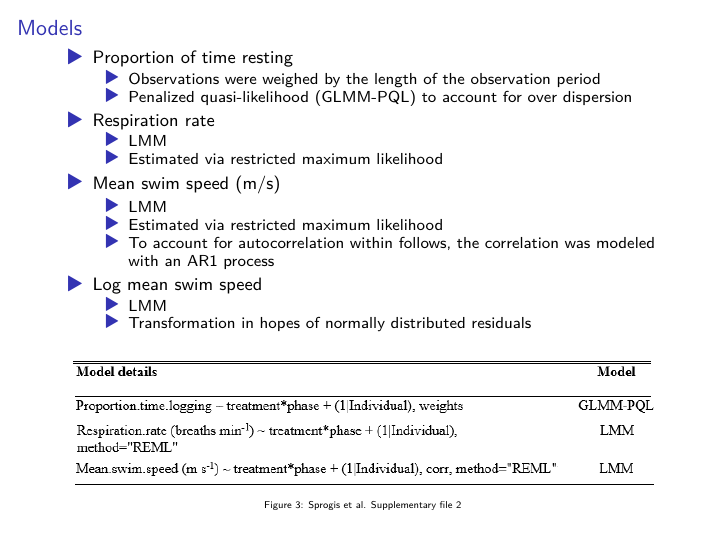
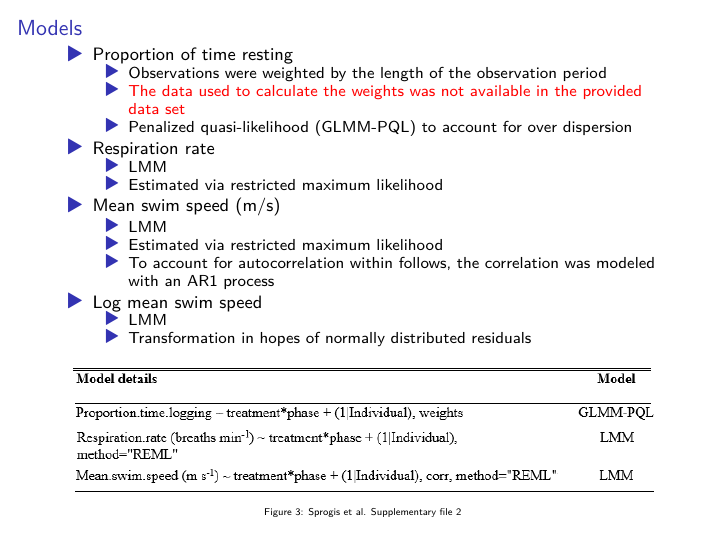
Before and after one commit to fab-bla/Humpback_Whales, an R Markdown document (Presentation_2/HPW_Presentation_2.Rmd): page 5 of 11. The pictures show the output file Presentation_2/HPW_Presentation_2.pdf that the author committed with the source.

Commit message:
Final changes to presentation 2

```diff
--- a/Presentation_2/HPW_Presentation_2.Rmd
+++ b/Presentation_2/HPW_Presentation_2.Rmd
@@ -60,7 +60,8 @@ knitr::include_graphics("Variables.pdf")
 # Models
 
 * Proportion of time resting
-  - Observations were weighed by the length of the observation period
+  - Observations were weighted by the length of the observation period
+  - \textcolor{red}{The data used to calculate the weights was not available in the provided data set}
   - Penalized quasi-likelihood (GLMM-PQL) to account for over dispersion
 
 * Respiration rate
```
Also changed, not shown: Paper/Humpback_Whales.pdf, Presentation_2/HPW_Presentation_2.pdf, 1 other file.
